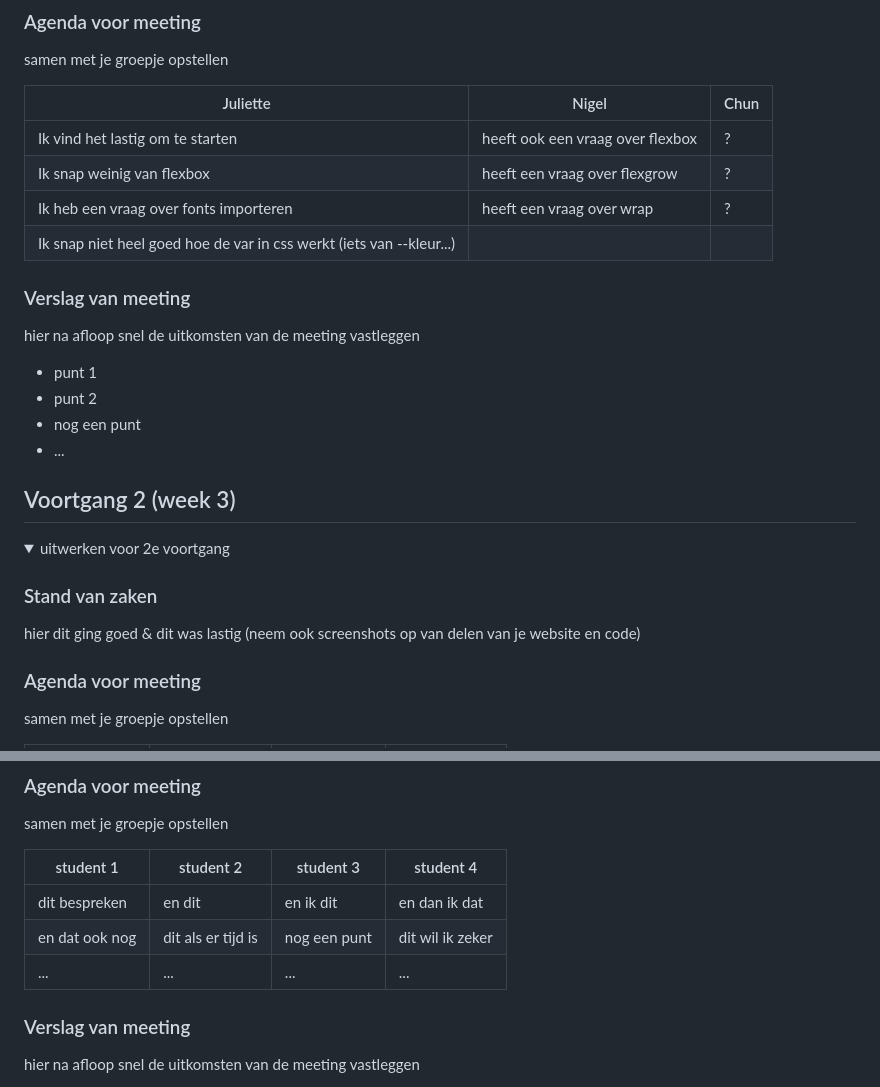
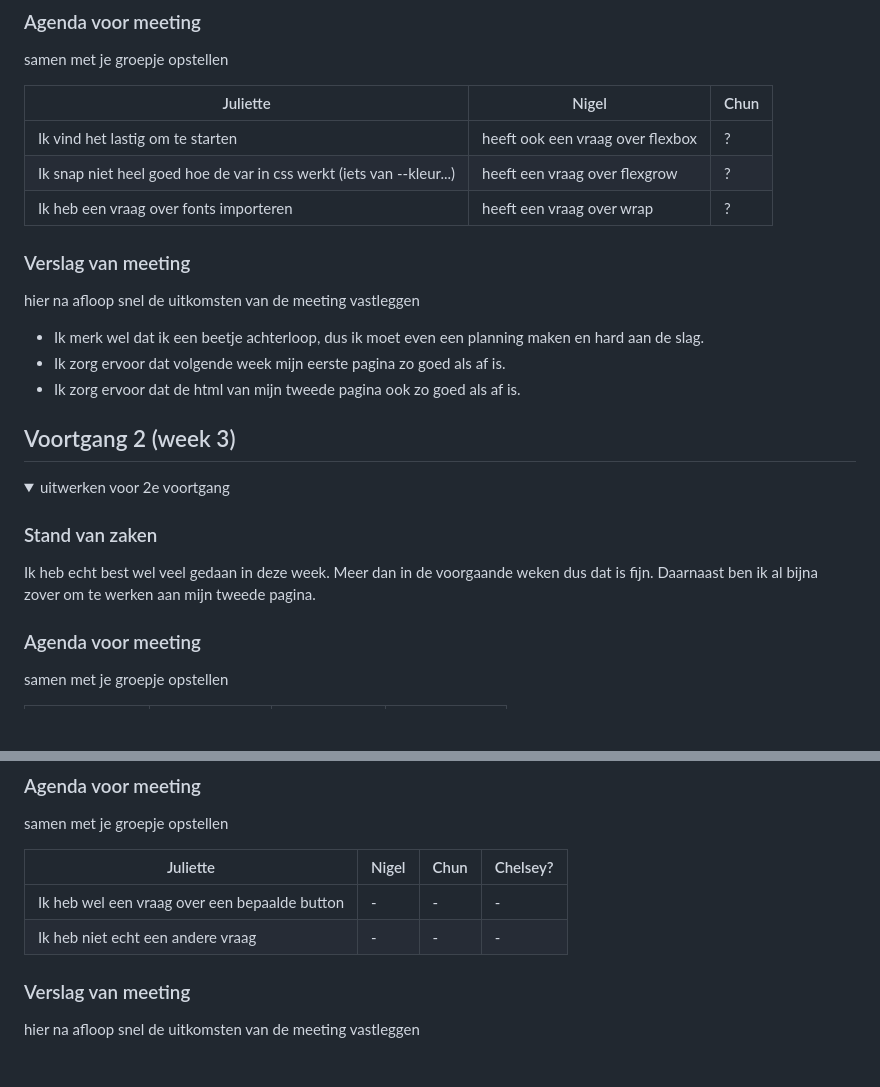
Before and after one commit to juliettegroot/fedjulietteg, a Markdown page: README.md, 2 parts joined by grey strips. Rendered like a GitHub page; folded sections open; blank space fills up the shorter version.

```diff
--- a/README.md
+++ b/README.md
@@ -84,18 +84,16 @@ samen met je groepje opstellen
 | Juliette       | Nigel              |Chun
 | ---            | ---                | ---
 | Ik vind het lastig om te starten  | heeft ook een vraag over flexbox     | ?    |
-| Ik snap weinig van flexbox | heeft een vraag over flexgrow |? |
+| Ik snap niet heel goed hoe de var in css werkt (iets van --kleur...) | heeft een vraag over flexgrow |? |
 | Ik heb een vraag over fonts importeren   | heeft een vraag over wrap                | ?        |
-| Ik snap niet heel goed hoe de var in css werkt (iets van --kleur...)  |
 
 
 ### Verslag van meeting
 hier na afloop snel de uitkomsten van de meeting vastleggen
 
-- punt 1
-- punt 2
-- nog een punt
-- ...
+- Ik merk wel dat ik een beetje achterloop, dus ik moet even een planning maken en hard aan de slag.
+- Ik zorg ervoor dat volgende week mijn eerste pagina zo goed als af is.
+- Ik zorg ervoor dat de html van mijn tweede pagina ook zo goed als af is.
 
 </details>
 
@@ -109,7 +107,7 @@ hier na afloop snel de uitkomsten van de meeting vastleggen
 <summary>uitwerken voor 2e voortgang</summary>
 
 ### Stand van zaken
-hier dit ging goed & dit was lastig (neem ook screenshots op van delen van je website en code)
+Ik heb echt best wel veel gedaan in deze week. Meer dan in de voorgaande weken dus dat is fijn. Daarnaast ben ik al bijna zover om te werken aan mijn tweede pagina.
 
 
 ### Agenda voor meeting
@@ -185,11 +183,10 @@ hier dit ging goed & dit was lastig (neem ook screenshots op van delen van je we
 ### Agenda voor meeting
 samen met je groepje opstellen
 
-| student 1      | student 2          | student 3    | student 4        |
+| Juliette      | Nigel         | Chun    | Chelsey?       |
 | ---            | ---                | ---          | ---              |
-| dit bespreken  | en dit             | en ik dit    | en dan ik dat    |
-| en dat ook nog | dit als er tijd is | nog een punt | dit wil ik zeker |
-| ...            | ...                | ...          | ...              |
+| Ik heb wel een vraag over een bepaalde button| - | -    | -   |
+| Ik heb niet echt een andere vraag | - | - | - |
 
 
 ### Verslag van meeting
```
Also changed, not shown: images/whitearrow.png (added), 8 other files.
